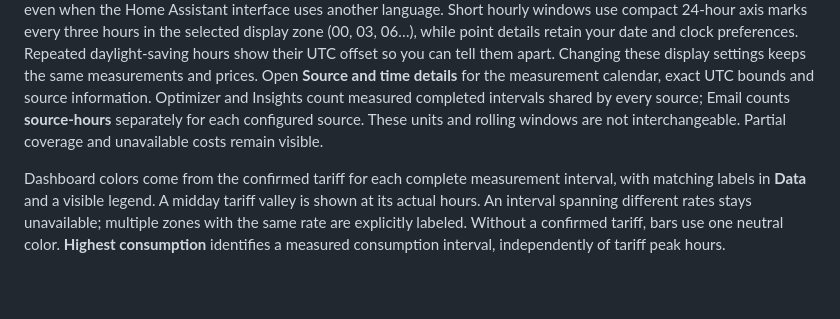
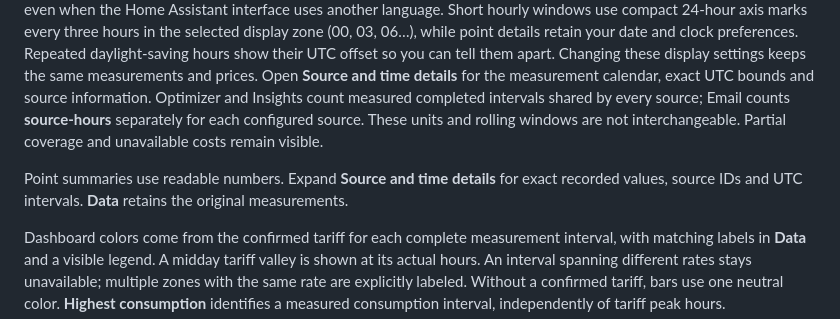
Before and after one commit to MacSiem/ha-energy-optimizer, a Markdown page: README.md, the part around the change. GitHub-like rendering; blank space fills up the shorter version.

Commit message:
docs: explain readable chart summaries and exact evidence

```diff
--- a/README.md
+++ b/README.md
@@ -21,6 +21,8 @@ An interrupted first load resumes in the current online Home Assistant context a
 ### Reading periods, tariff colors and live power
 
 Chart dates, tooltips and period summaries use your Home Assistant language and your device’s time zone by default. In your Home Assistant profile, **Time zone** can select the server’s zone instead, and **Time format** selects 12- or 24-hour clocks. Choose **Date format → Use system locale** to use your device’s date language in axes, point tooltips and Data even when the Home Assistant interface uses another language. Short hourly windows use compact 24-hour axis marks every three hours in the selected display zone (00, 03, 06…), while point details retain your date and clock preferences. Repeated daylight-saving hours show their UTC offset so you can tell them apart. Changing these display settings keeps the same measurements and prices. Open **Source and time details** for the measurement calendar, exact UTC bounds and source information. Optimizer and Insights count measured completed intervals shared by every source; Email counts **source-hours** separately for each configured source. These units and rolling windows are not interchangeable. Partial coverage and unavailable costs remain visible.
+
+Point summaries use readable numbers. Expand **Source and time details** for exact recorded values, source IDs and UTC intervals. **Data** retains the original measurements.
 
 Dashboard colors come from the confirmed tariff for each complete measurement interval, with matching labels in **Data** and a visible legend. A midday tariff valley is shown at its actual hours. An interval spanning different rates stays unavailable; multiple zones with the same rate are explicitly labeled. Without a confirmed tariff, bars use one neutral color. **Highest consumption** identifies a measured consumption interval, independently of tariff peak hours.
 
```
Also changed, not shown: CHANGELOG.md (+2 -0 lines).
